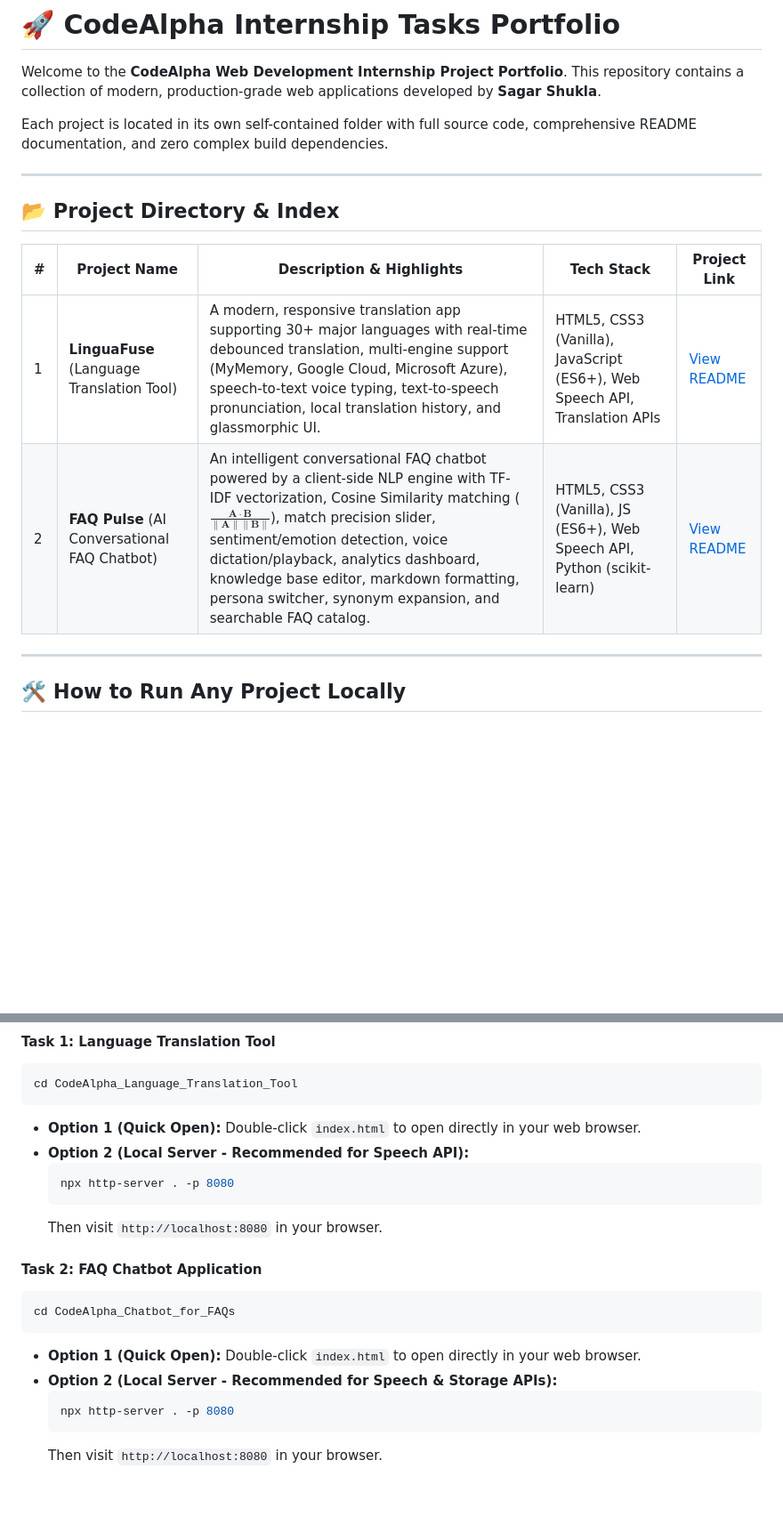
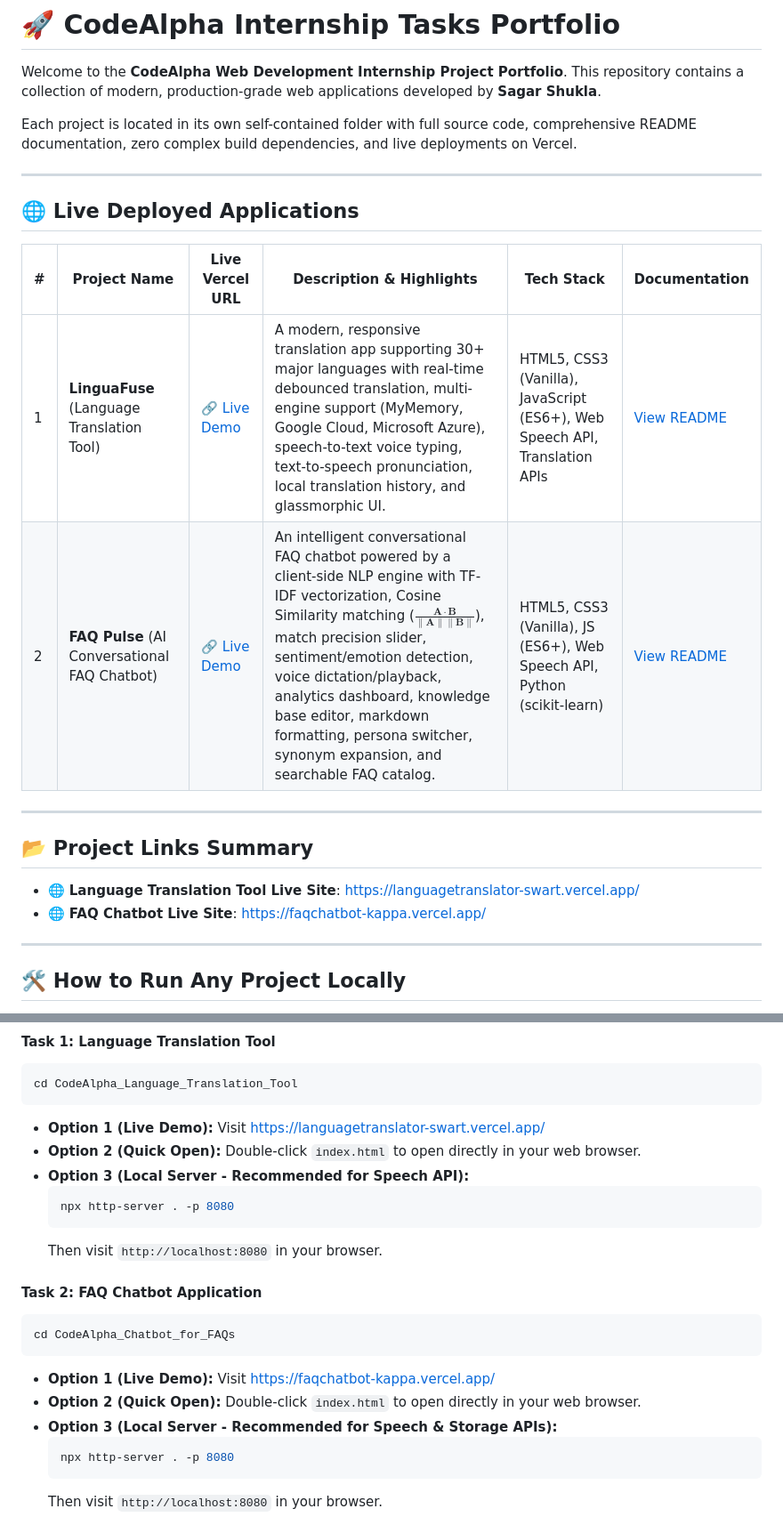
Before and after one commit to Sagar201003/codealpha_tasks, a Markdown page: README.md, 2 parts joined by grey strips. Shown at 89% size. Rendered like a GitHub page; blank space fills up the shorter version.

Commit message:
docs: Add Vercel live deployed URLs to root README and project-specific README files

````diff
--- a/README.md
+++ b/README.md
@@ -2,16 +2,23 @@
 
 Welcome to the **CodeAlpha Web Development Internship Project Portfolio**. This repository contains a collection of modern, production-grade web applications developed by **Sagar Shukla**.
 
-Each project is located in its own self-contained folder with full source code, comprehensive README documentation, and zero complex build dependencies.
+Each project is located in its own self-contained folder with full source code, comprehensive README documentation, zero complex build dependencies, and live deployments on Vercel.
 
 ---
 
-## 📂 Project Directory & Index
+## 🌐 Live Deployed Applications
 
-| # | Project Name | Description & Highlights | Tech Stack | Project Link |
-|---|--------------|--------------------------|------------|--------------|
-| 1 | **LinguaFuse** (Language Translation Tool) | A modern, responsive translation app supporting 30+ major languages with real-time debounced translation, multi-engine support (MyMemory, Google Cloud, Microsoft Azure), speech-to-text voice typing, text-to-speech pronunciation, local translation history, and glassmorphic UI. | HTML5, CSS3 (Vanilla), JavaScript (ES6+), Web Speech API, Translation APIs | [View README](./CodeAlpha_Language_Translation_Tool/README.md) |
-| 2 | **FAQ Pulse** (AI Conversational FAQ Chatbot) | An intelligent conversational FAQ chatbot powered by a client-side NLP engine with TF-IDF vectorization, Cosine Similarity matching ($\frac{\mathbf{A} \cdot \mathbf{B}}{\|\mathbf{A}\| \|\mathbf{B}\|}$), match precision slider, sentiment/emotion detection, voice dictation/playback, analytics dashboard, knowledge base editor, markdown formatting, persona switcher, synonym expansion, and searchable FAQ catalog. | HTML5, CSS3 (Vanilla), JS (ES6+), Web Speech API, Python (scikit-learn) | [View README](./CodeAlpha_Chatbot_for_FAQs/README.md) |
+| # | Project Name | Live Vercel URL | Description & Highlights | Tech Stack | Documentation |
+|---|--------------|-----------------|--------------------------|------------|---------------|
+| 1 | **LinguaFuse** (Language Translation Tool) | [🔗 Live Demo](https://languagetranslator-swart.vercel.app/) | A modern, responsive translation app supporting 30+ major languages with real-time debounced translation, multi-engine support (MyMemory, Google Cloud, Microsoft Azure), speech-to-text voice typing, text-to-speech pronunciation, local translation history, and glassmorphic UI. | HTML5, CSS3 (Vanilla), JavaScript (ES6+), Web Speech API, Translation APIs | [View README](./CodeAlpha_Language_Translation_Tool/README.md) |
+| 2 | **FAQ Pulse** (AI Conversational FAQ Chatbot) | [🔗 Live Demo](https://faqchatbot-kappa.vercel.app/) | An intelligent conversational FAQ chatbot powered by a client-side NLP engine with TF-IDF vectorization, Cosine Similarity matching ($\frac{\mathbf{A} \cdot \mathbf{B}}{\|\mathbf{A}\| \|\mathbf{B}\|}$), match precision slider, sentiment/emotion detection, voice dictation/playback, analytics dashboard, knowledge base editor, markdown formatting, persona switcher, synonym expansion, and searchable FAQ catalog. | HTML5, CSS3 (Vanilla), JS (ES6+), Web Speech API, Python (scikit-learn) | [View README](./CodeAlpha_Chatbot_for_FAQs/README.md) |
+
+---
+
+## 📂 Project Links Summary
+
+* 🌐 **Language Translation Tool Live Site**: [https://languagetranslator-swart.vercel.app/](https://languagetranslator-swart.vercel.app/)
+* 🌐 **FAQ Chatbot Live Site**: [https://faqchatbot-kappa.vercel.app/](https://faqchatbot-kappa.vercel.app/)
 
 ---
 
@@ -38,8 +45,9 @@ All applications in this repository are built with vanilla web technologies, mea
 ```bash
 cd CodeAlpha_Language_Translation_Tool
 ```
-- **Option 1 (Quick Open):** Double-click `index.html` to open directly in your web browser.
-- **Option 2 (Local Server - Recommended for Speech API):**
+- **Option 1 (Live Demo):** Visit [https://languagetranslator-swart.vercel.app/](https://languagetranslator-swart.vercel.app/)
+- **Option 2 (Quick Open):** Double-click `index.html` to open directly in your web browser.
+- **Option 3 (Local Server - Recommended for Speech API):**
   ```bash
   npx http-server . -p 8080
   ```
@@ -49,8 +57,9 @@ cd CodeAlpha_Language_Translation_Tool
 ```bash
 cd CodeAlpha_Chatbot_for_FAQs
 ```
-- **Option 1 (Quick Open):** Double-click `index.html` to open directly in your web browser.
-- **Option 2 (Local Server - Recommended for Speech & Storage APIs):**
+- **Option 1 (Live Demo):** Visit [https://faqchatbot-kappa.vercel.app/](https://faqchatbot-kappa.vercel.app/)
+- **Option 2 (Quick Open):** Double-click `index.html` to open directly in your web browser.
+- **Option 3 (Local Server - Recommended for Speech & Storage APIs):**
   ```bash
   npx http-server . -p 8080
   ```
````
Also changed, not shown: CodeAlpha_Chatbot_for_FAQs/README.md (+14 -4 lines), CodeAlpha_Language_Translation_Tool/README.md (+15 -7 lines).
